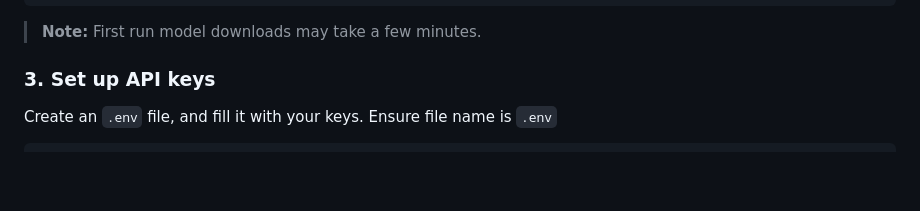
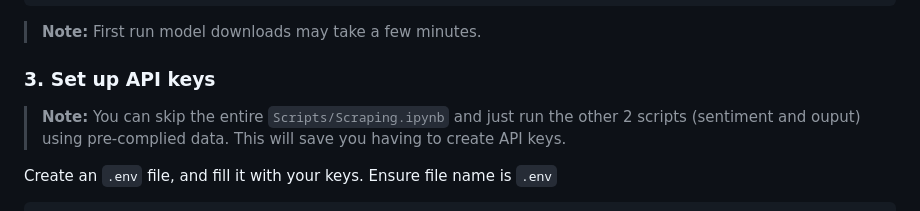
Before and after one commit to HMaxwell741/University-Empirical-Project, a Markdown page: README.md, the part around the change. Drawn GitHub-style; blank space fills up the shorter version.

Commit message:
Updated README with note on API keys and scripts

```diff
--- a/README.md
+++ b/README.md
@@ -52,6 +52,7 @@ pip install requests pandas beautifulsoup4 sentence-transformers python-dateutil
 > **Note:** First run model downloads may take a few minutes.
 
 ### 3. Set up API keys
+> **Note:** You can skip the entire `Scripts/Scraping.ipynb` and just run the other 2 scripts (sentiment and ouput) using pre-complied data. This will save you having to create API keys.
 
 Create an `.env` file, and fill it with your keys. Ensure file name is `.env`
 
```
